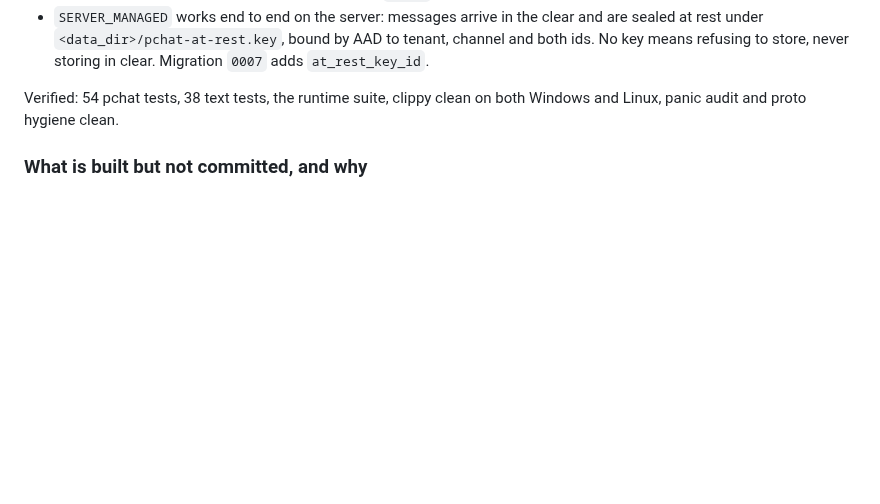
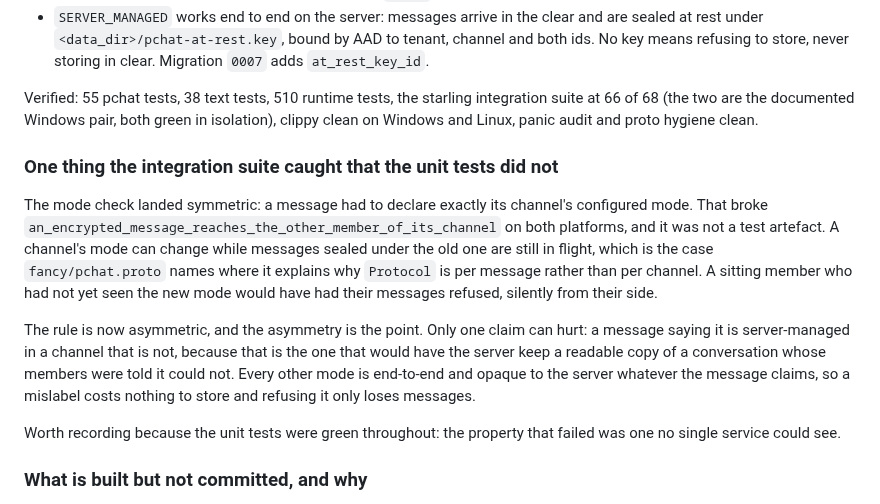
Before and after one commit to Fancy-Mumble/fancy-mumble-e2e, a Markdown page: docs/MESSAGE-HISTORY-LAZY-LOADING-PLAN.md, the part around the change. GitHub-like rendering; blank space fills up the shorter version.

Commit message:
docs: record the mode-check regression the integration suite caught

```diff
--- a/docs/MESSAGE-HISTORY-LAZY-LOADING-PLAN.md
+++ b/docs/MESSAGE-HISTORY-LAZY-LOADING-PLAN.md
@@ -76,8 +76,30 @@ phases 4 to 6 are not started.
   tenant, channel and both ids. No key means refusing to store, never storing in
   clear. Migration `0007` adds `at_rest_key_id`.
 
-Verified: 54 pchat tests, 38 text tests, the runtime suite, clippy clean on both
-Windows and Linux, panic audit and proto hygiene clean.
+Verified: 55 pchat tests, 38 text tests, 510 runtime tests, the starling
+integration suite at 66 of 68 (the two are the documented Windows pair, both
+green in isolation), clippy clean on Windows and Linux, panic audit and proto
+hygiene clean.
+
+### One thing the integration suite caught that the unit tests did not
+
+The mode check landed symmetric: a message had to declare exactly its channel's
+configured mode. That broke `an_encrypted_message_reaches_the_other_member_of_its_channel`
+on both platforms, and it was not a test artefact. A channel's mode can change
+while messages sealed under the old one are still in flight, which is the case
+`fancy/pchat.proto` names where it explains why `Protocol` is per message rather
+than per channel. A sitting member who had not yet seen the new mode would have
+had their messages refused, silently from their side.
+
+The rule is now asymmetric, and the asymmetry is the point. Only one claim can
+hurt: a message saying it is server-managed in a channel that is not, because
+that is the one that would have the server keep a readable copy of a
+conversation whose members were told it could not. Every other mode is
+end-to-end and opaque to the server whatever the message claims, so a mislabel
+costs nothing to store and refusing it only loses messages.
+
+Worth recording because the unit tests were green throughout: the property that
+failed was one no single service could see.
 
 ### What is built but not committed, and why
 
```
